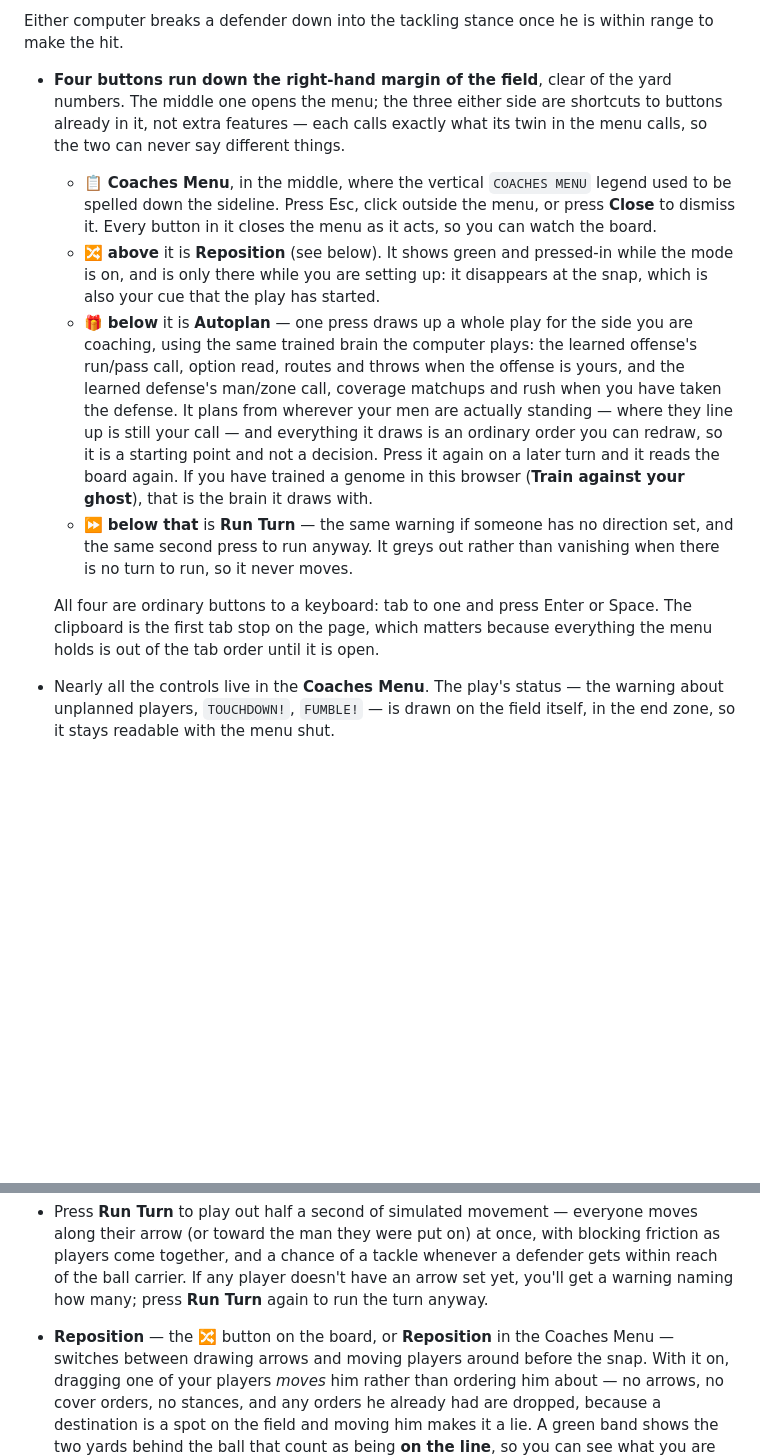
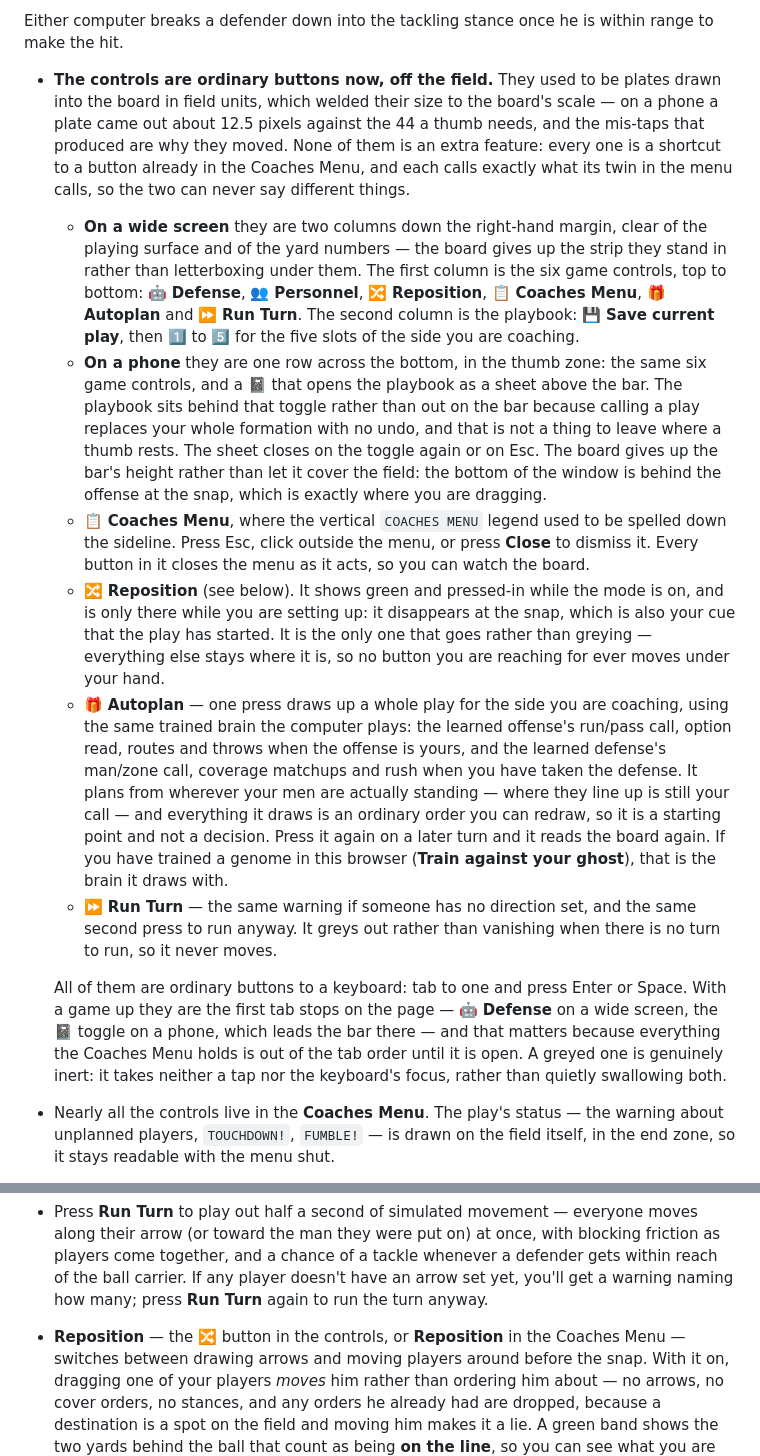
Before and after one commit to jamesjnadeau/football-by-turn, a Markdown page: README.md, 2 parts joined by grey strips. GitHub-like rendering; blank space fills up the shorter version.

Commit message:
docs: the README describes the controls that exist, at both layouts
It still said four buttons ran down the right-hand margin, with the
clipboard in the middle, the shuffle above it and Run Turn below that — a
count that was already stale before this branch, when the board carried
twelve. The phone bar and the playbook sheet, the entire point of the
change, went undocumented. Both layouts are described now, all twelve
buttons are named in the order they read, and the tab-order claim is
corrected: the clipboard has not been the first tab stop since it stopped
being a plate.

The spec gains the one thing this plan changed rather than moved. Its global
constraint says the rules are only restated, never rewritten, and that holds
everywhere but here: the Coaches Menu's Reposition button used to grey
mid-down and now vanishes, because both surfaces render from one list and a
control the list leaves out is a control neither of them draws.

Co-Authored-By: Claude Opus 5 <noreply@anthropic.com>

```diff
--- a/README.md
+++ b/README.md
@@ -175,35 +175,57 @@ because the computer does not decide until you press **Run Turn**. The
 Either computer breaks a defender down into the tackling stance once he is
 within range to make the hit.
 
-- **Four buttons run down the right-hand margin of the field**, clear of the
-  yard numbers. The middle one opens the menu; the three either side are
-  shortcuts to buttons already in it, not extra features — each calls exactly
-  what its twin in the menu calls, so the two can never say different things.
-  - 📋 **Coaches Menu**, in the middle, where the vertical `COACHES MENU`
-    legend used to be spelled down the sideline. Press Esc, click outside the
-    menu, or press **Close** to dismiss it. Every button in it closes the menu
-    as it acts, so you can watch the board.
-  - 🔀 **above** it is **Reposition** (see below). It shows green and
-    pressed-in while the mode is on, and is only there while you are setting
-    up: it disappears at the snap, which is also your cue that the play has
-    started.
-  - 🎁 **below** it is **Autoplan** — one press draws up a whole play for the
-    side you are coaching, using the same trained brain the computer plays:
-    the learned offense's run/pass call, option read, routes and throws when
-    the offense is yours, and the learned defense's man/zone call, coverage
-    matchups and rush when you have taken the defense. It plans from wherever
-    your men are actually standing — where they line up is still your call —
-    and everything it draws is an ordinary order you can redraw, so it is a
-    starting point and not a decision. Press it again on a later turn and it
-    reads the board again. If you have trained a genome in this browser
-    (**Train against your ghost**), that is the brain it draws with.
-  - ⏩ **below that** is **Run Turn** — the same warning if someone has no
-    direction set, and the same second press to run anyway. It greys out rather
-    than vanishing when there is no turn to run, so it never moves.
+- **The controls are ordinary buttons now, off the field.** They used to be
+  plates drawn into the board in field units, which welded their size to the
+  board's scale — on a phone a plate came out about 12.5 pixels against the 44
+  a thumb needs, and the mis-taps that produced are why they moved. None of
+  them is an extra feature: every one is a shortcut to a button already in the
+  Coaches Menu, and each calls exactly what its twin in the menu calls, so the
+  two can never say different things.
+  - **On a wide screen** they are two columns down the right-hand margin, clear
+    of the playing surface and of the yard numbers — the board gives up the
+    strip they stand in rather than letterboxing under them. The first column
+    is the six game controls, top to bottom: 🤖 **Defense**, 👥 **Personnel**, 🔀
+    **Reposition**, 📋 **Coaches Menu**, 🎁 **Autoplan** and ⏩ **Run Turn**. The
+    second column is the playbook: 💾 **Save current play**, then 1️⃣ to 5️⃣ for
+    the five slots of the side you are coaching.
+  - **On a phone** they are one row across the bottom, in the thumb zone: the
+    same six game controls, and a 📓 that opens the playbook as a sheet above
+    the bar. The playbook sits behind that toggle rather than out on the bar
+    because calling a play replaces your whole formation with no undo, and that
+    is not a thing to leave where a thumb rests. The sheet closes on the toggle
+    again or on Esc. The board gives up the bar's height rather than let it
+    cover the field: the bottom of the window is behind the offense at the
+    snap, which is exactly where you are dragging.
+  - 📋 **Coaches Menu**, where the vertical `COACHES MENU` legend used to be
+    spelled down the sideline. Press Esc, click outside the menu, or press
+    **Close** to dismiss it. Every button in it closes the menu as it acts, so
+    you can watch the board.
+  - 🔀 **Reposition** (see below). It shows green and pressed-in while the mode
+    is on, and is only there while you are setting up: it disappears at the
+    snap, which is also your cue that the play has started. It is the only one
+    that goes rather than greying — everything else stays where it is, so no
+    button you are reaching for ever moves under your hand.
+  - 🎁 **Autoplan** — one press draws up a whole play for the side you are
+    coaching, using the same trained brain the computer plays: the learned
+    offense's run/pass call, option read, routes and throws when the offense is
+    yours, and the learned defense's man/zone call, coverage matchups and rush
+    when you have taken the defense. It plans from wherever your men are
+    actually standing — where they line up is still your call — and everything
+    it draws is an ordinary order you can redraw, so it is a starting point and
+    not a decision. Press it again on a later turn and it reads the board
+    again. If you have trained a genome in this browser (**Train against your
+    ghost**), that is the brain it draws with.
+  - ⏩ **Run Turn** — the same warning if someone has no direction set, and the
+    same second press to run anyway. It greys out rather than vanishing when
+    there is no turn to run, so it never moves.
 
-  All four are ordinary buttons to a keyboard: tab to one and press Enter or
-  Space. The clipboard is the first tab stop on the page, which matters because
-  everything the menu holds is out of the tab order until it is open.
+  All of them are ordinary buttons to a keyboard: tab to one and press Enter or
+  Space. With a game up they are the first tab stops on the page — 🤖
+  **Defense** on a wide screen, the 📓 toggle on a phone, which leads the bar
+  there — and that matters because everything the Coaches Menu holds is out of
+  the tab order until it is open. A greyed one is genuinely inert: it takes
+  neither a tap nor the keyboard's focus, rather than quietly swallowing both.
 - Nearly all the controls live in the **Coaches Menu**. The play's status — the
   warning about unplanned players, `TOUCHDOWN!`, `FUMBLE!` — is drawn on the
   field itself, in the end zone, so it stays readable with the menu shut.
@@ -285,7 +307,7 @@ within range to make the hit.
   a defender gets within reach of the ball carrier. If any player doesn't have
   an arrow set yet, you'll get a warning naming how many; press **Run Turn**
   again to run the turn anyway.
-- **Reposition** — the 🔀 button on the board, or **Reposition** in the Coaches
+- **Reposition** — the 🔀 button in the controls, or **Reposition** in the Coaches
   Menu — switches between drawing arrows and moving players around before the
   snap. With it on, dragging one of your
   players *moves* him rather than ordering him about — no arrows, no cover
```
Also changed, not shown: 1 other file.
